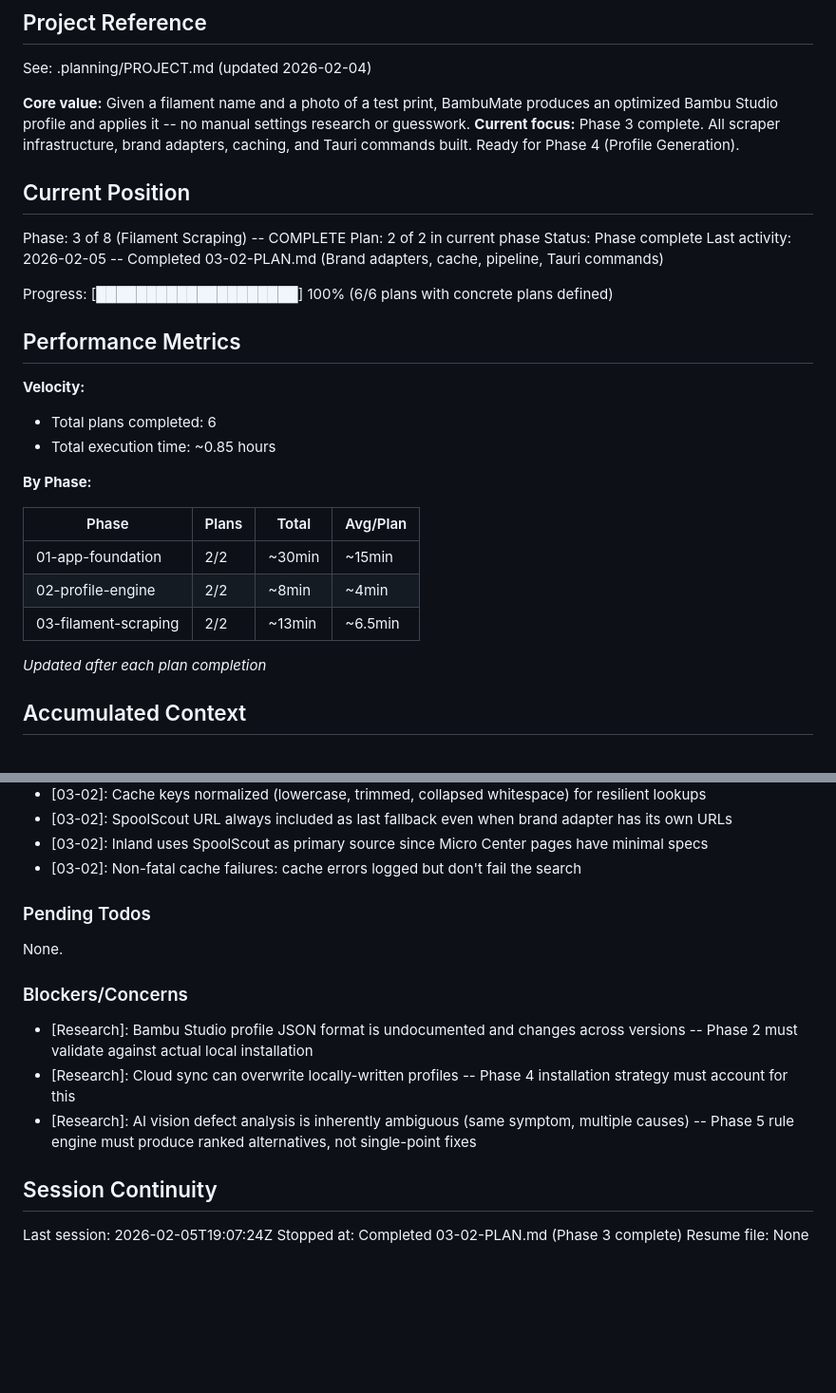
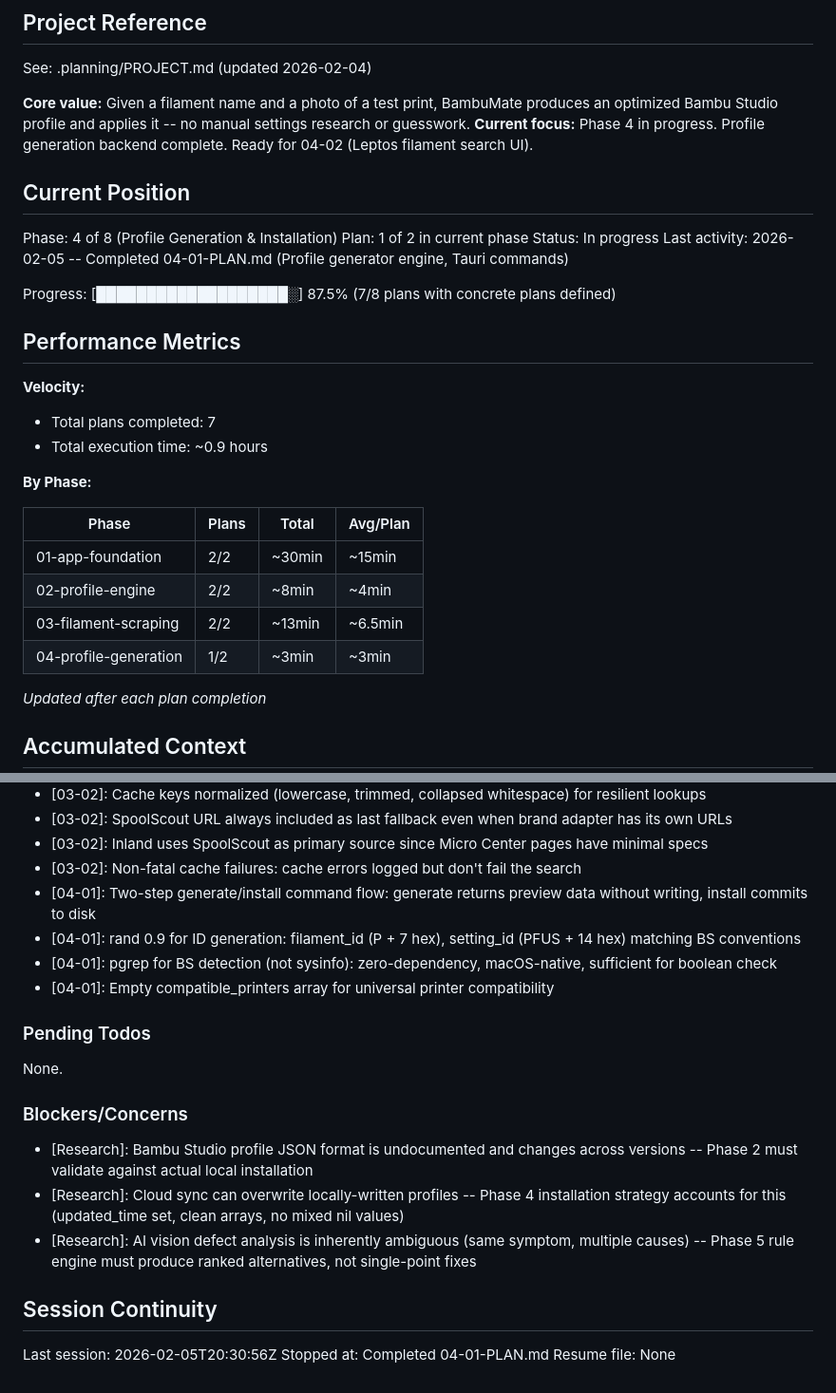
Before and after one commit to MichaelDanCurtis/BambuMate, a Markdown page: .planning/STATE.md, 2 parts joined by grey strips. Shown at 95% size. GitHub-like rendering; blank space fills up the shorter version.

Commit message:
docs(04-01): complete profile generator backend plan
Tasks completed: 2/2
- Task 1: Create profile generator module with spec-to-profile mapping, ID generation, process detection
- Task 2: Add generate and install Tauri commands

SUMMARY: .planning/phases/04-profile-generation-installation/04-01-SUMMARY.md

```diff
--- a/.planning/STATE.md
+++ b/.planning/STATE.md
@@ -5,22 +5,22 @@
 See: .planning/PROJECT.md (updated 2026-02-04)
 
 **Core value:** Given a filament name and a photo of a test print, BambuMate produces an optimized Bambu Studio profile and applies it -- no manual settings research or guesswork.
-**Current focus:** Phase 3 complete. All scraper infrastructure, brand adapters, caching, and Tauri commands built. Ready for Phase 4 (Profile Generation).
+**Current focus:** Phase 4 in progress. Profile generation backend complete. Ready for 04-02 (Leptos filament search UI).
 
 ## Current Position
 
-Phase: 3 of 8 (Filament Scraping) -- COMPLETE
-Plan: 2 of 2 in current phase
-Status: Phase complete
-Last activity: 2026-02-05 -- Completed 03-02-PLAN.md (Brand adapters, cache, pipeline, Tauri commands)
+Phase: 4 of 8 (Profile Generation & Installation)
+Plan: 1 of 2 in current phase
+Status: In progress
+Last activity: 2026-02-05 -- Completed 04-01-PLAN.md (Profile generator engine, Tauri commands)
 
-Progress: [████████████████████] 100% (6/6 plans with concrete plans defined)
+Progress: [███████████████████░] 87.5% (7/8 plans with concrete plans defined)
 
 ## Performance Metrics
 
 **Velocity:**
-- Total plans completed: 6
-- Total execution time: ~0.85 hours
+- Total plans completed: 7
+- Total execution time: ~0.9 hours
 
 **By Phase:**
 
@@ -29,6 +29,7 @@ Progress: [████████████████████] 100% (6
 | 01-app-foundation | 2/2 | ~30min | ~15min |
 | 02-profile-engine | 2/2 | ~8min | ~4min |
 | 03-filament-scraping | 2/2 | ~13min | ~6.5min |
+| 04-profile-generation | 1/2 | ~3min | ~3min |
 
 *Updated after each plan completion*
 
@@ -67,6 +68,10 @@ Recent decisions affecting current work:
 - [03-02]: SpoolScout URL always included as last fallback even when brand adapter has its own URLs
 - [03-02]: Inland uses SpoolScout as primary source since Micro Center pages have minimal specs
 - [03-02]: Non-fatal cache failures: cache errors logged but don't fail the search
+- [04-01]: Two-step generate/install command flow: generate returns preview data without writing, install commits to disk
+- [04-01]: rand 0.9 for ID generation: filament_id (P + 7 hex), setting_id (PFUS + 14 hex) matching BS conventions
+- [04-01]: pgrep for BS detection (not sysinfo): zero-dependency, macOS-native, sufficient for boolean check
+- [04-01]: Empty compatible_printers array for universal printer compatibility
 
 ### Pending Todos
 
@@ -75,11 +80,11 @@ None.
 ### Blockers/Concerns
 
 - [Research]: Bambu Studio profile JSON format is undocumented and changes across versions -- Phase 2 must validate against actual local installation
-- [Research]: Cloud sync can overwrite locally-written profiles -- Phase 4 installation strategy must account for this
+- [Research]: Cloud sync can overwrite locally-written profiles -- Phase 4 installation strategy accounts for this (updated_time set, clean arrays, no mixed nil values)
 - [Research]: AI vision defect analysis is inherently ambiguous (same symptom, multiple causes) -- Phase 5 rule engine must produce ranked alternatives, not single-point fixes
 
 ## Session Continuity
 
-Last session: 2026-02-05T19:07:24Z
-Stopped at: Completed 03-02-PLAN.md (Phase 3 complete)
+Last session: 2026-02-05T20:30:56Z
+Stopped at: Completed 04-01-PLAN.md
 Resume file: None
```
Also changed, not shown: 1 other file.
